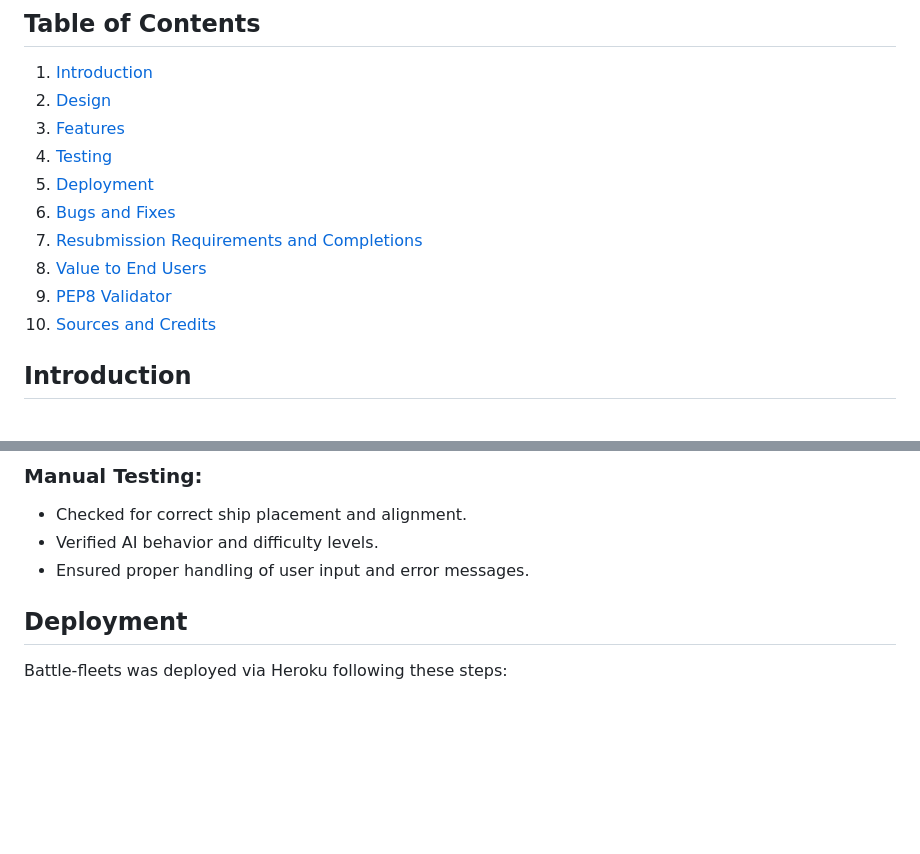
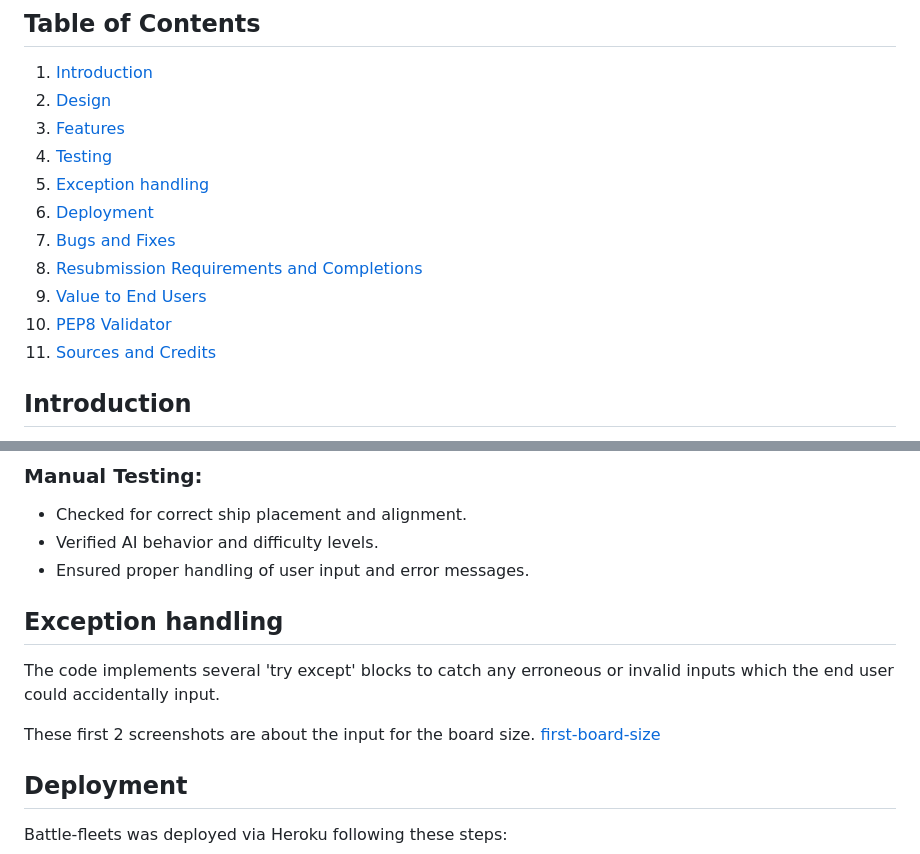
Before and after one commit to creepersguitar/codeInstitute-Project3, a Markdown page: README.md, 2 parts joined by grey strips. Rendered like a GitHub page; blank space fills up the shorter version.

Commit message:
added exception handling section with first image

```diff
--- a/README.md
+++ b/README.md
@@ -10,12 +10,13 @@ Battle-fleets is a classic battleship game designed to provide users with an eng
 2. [Design](#design)
 3. [Features](#features)
 4. [Testing](#testing)
-5. [Deployment](#deployment)
-6. [Bugs and Fixes](#bugs-and-fixes)
-7. [Resubmission Requirements and Completions](#resubmission-requirements-and-completions)
-8. [Value to End Users](#value-to-end-users)
-9. [PEP8 Validator](#pep8-validator)
-10. [Sources and Credits](#sources-and-credits)
+5. [Exception handling](#exceptions)
+6. [Deployment](#deployment)
+7. [Bugs and Fixes](#bugs-and-fixes)
+8. [Resubmission Requirements and Completions](#resubmission-requirements-and-completions)
+9. [Value to End Users](#value-to-end-users)
+10. [PEP8 Validator](#pep8-validator)
+11. [Sources and Credits](#sources-and-credits)
 
 ## Introduction
 Battle-fleets is a web-based battleship game that offers single-player and two-player modes, customizable settings, and real-time feedback. This README provides an overview of the project's design, features, testing, deployment process, bug fixes, and sources.
@@ -53,6 +54,13 @@ Battle-fleets has been extensively tested on various web browsers including Chro
 - Checked for correct ship placement and alignment.
 - Verified AI behavior and difficulty levels.
 - Ensured proper handling of user input and error messages.
+
+## Exception handling
+The code implements several 'try except' blocks to catch any erroneous or invalid inputs which the end user could accidentally input.
+
+These first 2 screenshots are about the input for the board size.
+[first-board-size](assets/readme_Images/board_size_error.png)
+
 
 ## Deployment
 Battle-fleets was deployed via Heroku following these steps:
```
